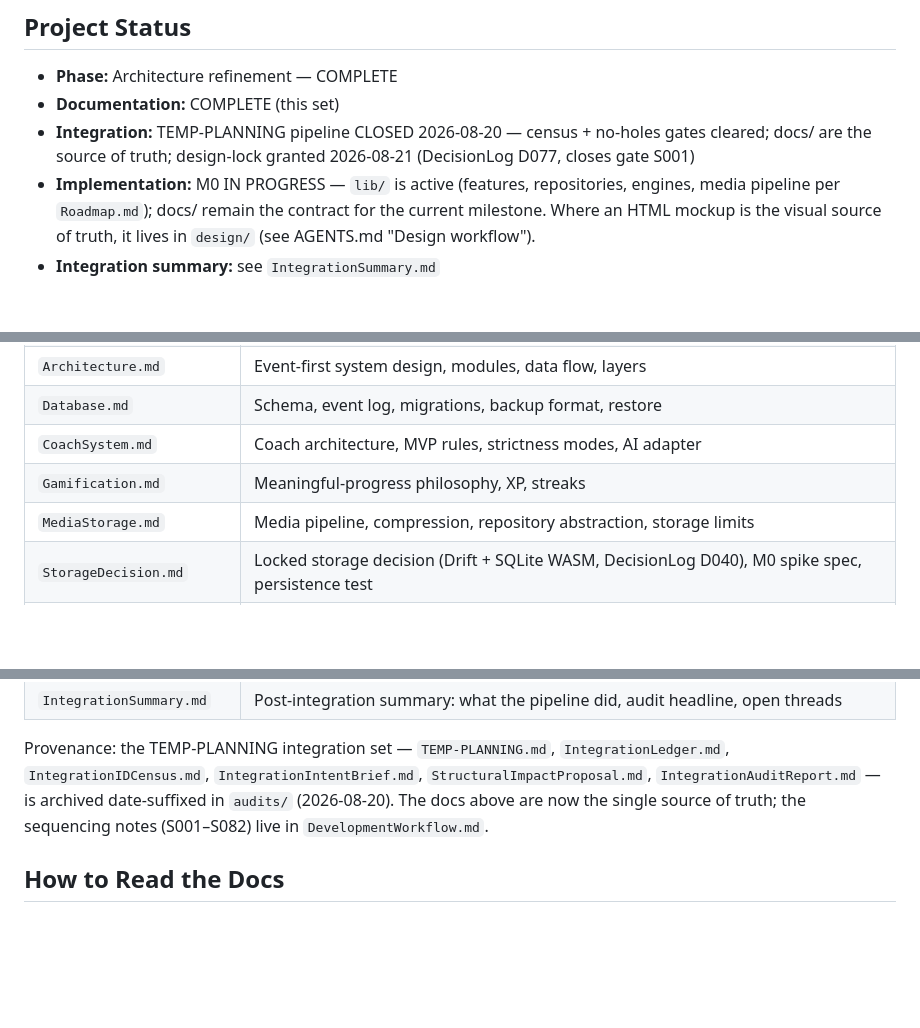
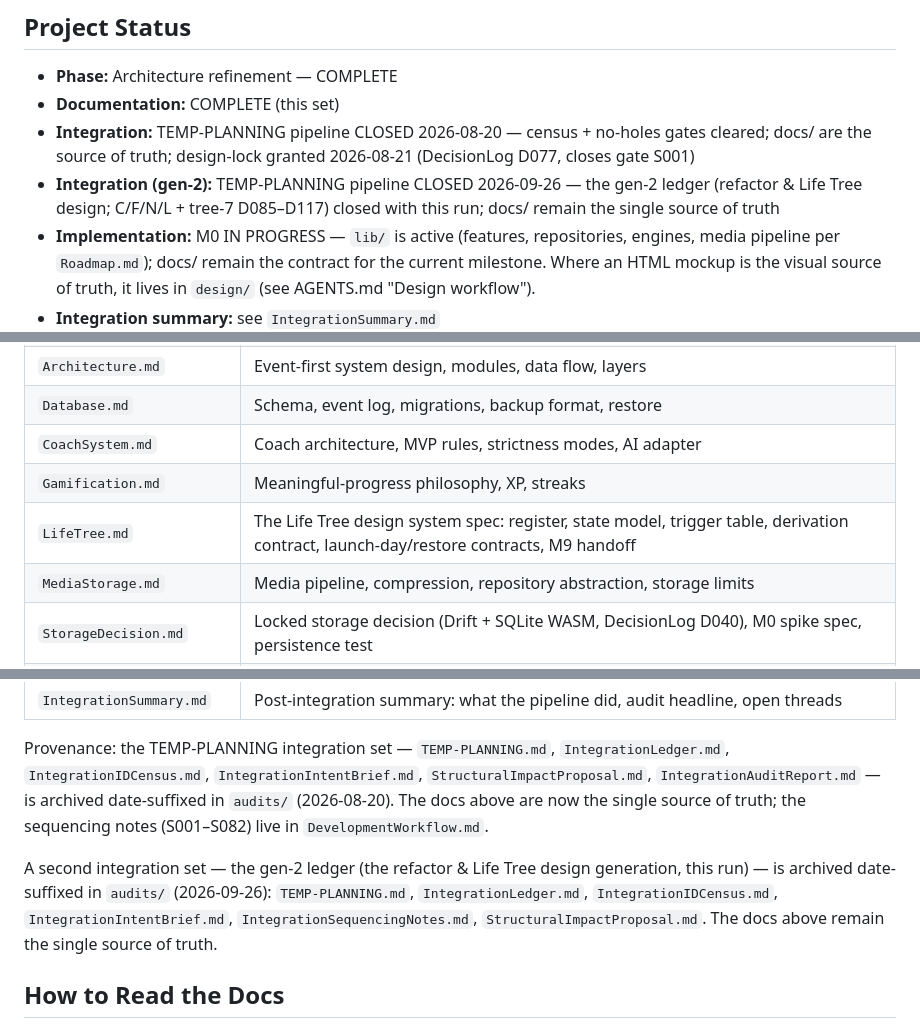
Before and after one commit to demonastaroth33-pixel/Heartwood, a Markdown page: docs/README.md, 3 parts joined by grey strips. Rendered like a GitHub page; blank space fills up the shorter version.

Commit message:
pipeline(D1): docs/README.md drafted - doc map gains LifeTree.md entry; two-generation provenance note (gen-1 2026-08-20 kept verbatim + gen-2 2026-09-26 set); Project Status gains the gen-2 closure line - D1 drafting COMPLETE (11 docs)

```diff
--- a/docs/README.md
+++ b/docs/README.md
@@ -7,6 +7,7 @@ Entry point for all project documentation. Read this first.
 - **Phase:** Architecture refinement — COMPLETE
 - **Documentation:** COMPLETE (this set)
 - **Integration:** TEMP-PLANNING pipeline CLOSED 2026-08-20 — census + no-holes gates cleared; docs/ are the source of truth; design-lock granted 2026-08-21 (DecisionLog D077, closes gate S001)
+- **Integration (gen-2):** TEMP-PLANNING pipeline CLOSED 2026-09-26 — the gen-2 ledger (refactor & Life Tree design; C/F/N/L + tree-7 D085–D117) closed with this run; docs/ remain the single source of truth
 - **Implementation:** M0 IN PROGRESS — `lib/` is active (features, repositories,
   engines, media pipeline per `Roadmap.md`); docs/ remain the contract for the
   current milestone. Where an HTML mockup is the visual source of truth, it lives
@@ -54,6 +55,7 @@ conflicts with one of these, the principle wins.
 | `Database.md` | Schema, event log, migrations, backup format, restore |
 | `CoachSystem.md` | Coach architecture, MVP rules, strictness modes, AI adapter |
 | `Gamification.md` | Meaningful-progress philosophy, XP, streaks |
+| `LifeTree.md` | The Life Tree design system spec: register, state model, trigger table, derivation contract, launch-day/restore contracts, M9 handoff |
 | `MediaStorage.md` | Media pipeline, compression, repository abstraction, storage limits |
 | `StorageDecision.md` | Locked storage decision (Drift + SQLite WASM, DecisionLog D040), M0 spike spec, persistence test |
 | `StorageSpikeStatus.md` | Living spike-status doc: Drift vs IndexedDB metrics, iPhone persistence gate, open items |
@@ -72,6 +74,13 @@ date-suffixed in `audits/` (2026-08-20). The docs above are now the single
 source of truth; the sequencing notes (S001–S082) live in
 `DevelopmentWorkflow.md`.
 
+A second integration set — the gen-2 ledger (the refactor & Life Tree
+design generation, this run) — is archived date-suffixed in `audits/`
+(2026-09-26): `TEMP-PLANNING.md`, `IntegrationLedger.md`,
+`IntegrationIDCensus.md`, `IntegrationIntentBrief.md`,
+`IntegrationSequencingNotes.md`, `StructuralImpactProposal.md`. The docs
+above remain the single source of truth.
+
 ## How to Read the Docs
 
 - First: `README.md` (you are here) → `Vision.md` → `Requirements.md`.
```
